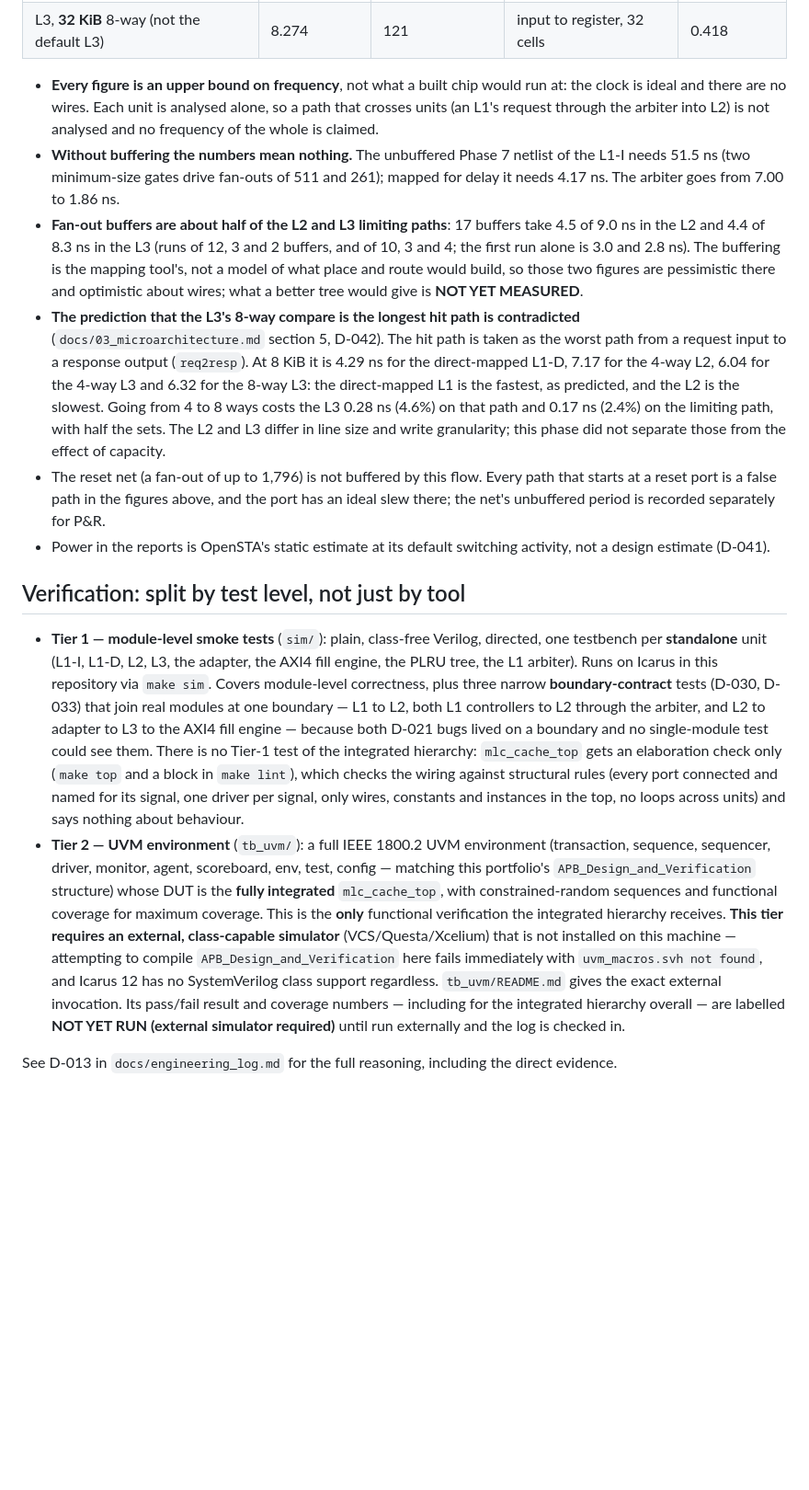
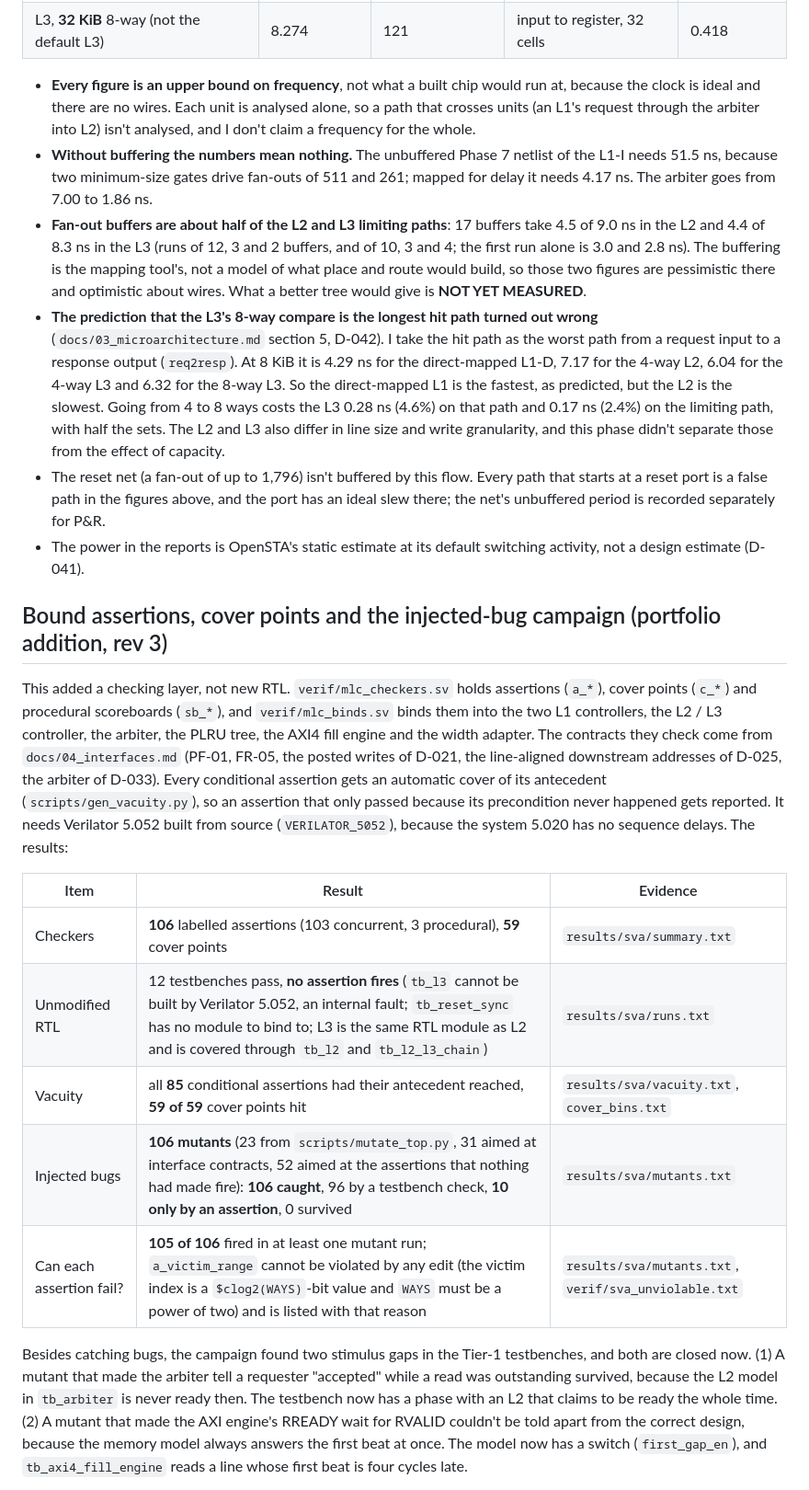
Before and after one commit to AbhijeetJ-512/mlc-cache-controller, a Markdown page: README.md, the part around one of its changes. Shown at 92% size. Drawn GitHub-style; blank space fills up the shorter version.

```diff
--- a/README.md
+++ b/README.md
@@ -192,44 +210,45 @@ clock with a 0.35 ns input delay and a 0.15 ns output delay (`constraints/mlc.sd
 | L2, 32 KiB 4-way | 9.028 | 111 | input to register, 34 cells | 0.416 |
 | L3, **32 KiB** 8-way (not the default L3) | 8.274 | 121 | input to register, 32 cells | 0.418 |
 
-- **Every figure is an upper bound on frequency**, not what a built chip would run at: the clock is ideal and there are no wires. Each unit is analysed
-  alone, so a path that crosses units (an L1's request through the arbiter into L2) is not analysed and no frequency of the whole is claimed.
-- **Without buffering the numbers mean nothing.** The unbuffered Phase 7 netlist of the L1-I needs 51.5 ns (two minimum-size gates drive fan-outs of 511 and 261); mapped for
-  delay it needs 4.17 ns. The arbiter goes from 7.00 to 1.86 ns.
-- **Fan-out buffers are about half of the L2 and L3 limiting paths**: 17 buffers take 4.5 of 9.0 ns in the L2 and 4.4 of 8.3 ns in the L3 (runs of
-  12, 3 and 2 buffers, and of 10, 3 and 4; the first run alone is 3.0 and 2.8 ns). The buffering is the mapping tool's, not a model of what place and route would build, so those two figures
-  are pessimistic there and optimistic about wires; what a better tree would give is **NOT YET MEASURED**.
-- **The prediction that the L3's 8-way compare is the longest hit path is contradicted** (`docs/03_microarchitecture.md` section 5, D-042). The hit path is taken as the worst path from a request
-  input to a response output (`req2resp`). At 8 KiB it is 4.29 ns for the direct-mapped L1-D, 7.17 for the 4-way L2, 6.04 for the 4-way L3 and
-  6.32 for the 8-way L3: the direct-mapped L1 is the fastest, as predicted, and the L2 is the slowest. Going from 4 to 8 ways costs the L3 0.28 ns
-  (4.6%) on that path and 0.17 ns (2.4%) on the limiting path, with half the sets. The L2 and L3
-  differ in line size and write granularity; this phase did not separate those from the effect of capacity.
-- The reset net (a fan-out of up to 1,796) is not buffered by this flow. Every path that starts at a reset port is a false path in the figures above, and the port has an ideal slew there; the net's
-  unbuffered period is recorded separately for P&R.
-- Power in the reports is OpenSTA's static estimate at its default switching activity, not a design estimate (D-041).
+- **Every figure is an upper bound on frequency**, not what a built chip would run at, because the clock is ideal and there are no
+  wires. Each unit is analysed alone, so a path that crosses units (an L1's request through the arbiter into L2) isn't analysed, and I
+  don't claim a frequency for the whole.
+- **Without buffering the numbers mean nothing.** The unbuffered Phase 7 netlist of the L1-I needs 51.5 ns, because two minimum-size
+  gates drive fan-outs of 511 and 261; mapped for delay it needs 4.17 ns. The arbiter goes from 7.00 to 1.86 ns.
+- **Fan-out buffers are about half of the L2 and L3 limiting paths**: 17 buffers take 4.5 of 9.0 ns in the L2 and 4.4 of 8.3 ns in the
+  L3 (runs of 12, 3 and 2 buffers, and of 10, 3 and 4; the first run alone is 3.0 and 2.8 ns). The buffering is the mapping tool's,
+  not a model of what place and route would build, so those two figures are pessimistic there and optimistic about wires. What a
+  better tree would give is **NOT YET MEASURED**.
+- **The prediction that the L3's 8-way compare is the longest hit path turned out wrong** (`docs/03_microarchitecture.md` section 5,
+  D-042). I take the hit path as the worst path from a request input to a response output (`req2resp`). At 8 KiB it is 4.29 ns for the
+  direct-mapped L1-D, 7.17 for the 4-way L2, 6.04 for the 4-way L3 and 6.32 for the 8-way L3. So the direct-mapped L1 is the fastest,
+  as predicted, but the L2 is the slowest. Going from 4 to 8 ways costs the L3 0.28 ns (4.6%) on that path and 0.17 ns (2.4%) on the
+  limiting path, with half the sets. The L2 and L3 also differ in line size and write granularity, and this phase didn't separate
+  those from the effect of capacity.
+- The reset net (a fan-out of up to 1,796) isn't buffered by this flow. Every path that starts at a reset port is a false path in the
+  figures above, and the port has an ideal slew there; the net's unbuffered period is recorded separately for P&R.
+- The power in the reports is OpenSTA's static estimate at its default switching activity, not a design estimate (D-041).
 
-## Verification: split by test level, not just by tool
+## Bound assertions, cover points and the injected-bug campaign (portfolio addition, rev 3)
 
-- **Tier 1 — module-level smoke tests** (`sim/`): plain, class-free Verilog, directed, one
-  testbench per **standalone** unit (L1-I, L1-D, L2, L3, the adapter, the AXI4 fill engine, the PLRU
-  tree, the L1 arbiter). Runs on Icarus in this repository via `make sim`. Covers module-level
-  correctness, plus three narrow **boundary-contract** tests (D-030, D-033) that join real modules at
-  one boundary — L1 to L2, both L1 controllers to L2 through the arbiter, and L2 to adapter to L3 to
-  the AXI4 fill engine — because both D-021 bugs lived on a boundary and no single-module test could
-  see them. There is no Tier-1 test of the integrated hierarchy: `mlc_cache_top` gets an elaboration
-  check only (`make top` and a block in `make lint`), which checks the wiring against structural rules
-  (every port connected and named for its signal, one driver per signal, only wires, constants and instances in the top,
-  no loops across units) and says nothing about behaviour.
-- **Tier 2 — UVM environment** (`tb_uvm/`): a full IEEE 1800.2 UVM environment (transaction,
-  sequence, sequencer, driver, monitor, agent, scoreboard, env, test, config — matching this
-  portfolio's `APB_Design_and_Verification` structure) whose DUT is the **fully integrated**
-  `mlc_cache_top`, with constrained-random sequences and functional coverage for maximum
-  coverage. This is the **only** functional verification the integrated hierarchy receives.
-  **This tier requires an external, class-capable simulator** (VCS/Questa/Xcelium) that is not
-  installed on this machine — attempting to compile `APB_Design_and_Verification` here fails
-  immediately with `uvm_macros.svh not found`, and Icarus 12 has no SystemVerilog class support
-  regardless. `tb_uvm/README.md` gives the exact external invocation. Its pass/fail result and
-  coverage numbers — including for the integrated hierarchy overall — are labelled
-  **NOT YET RUN (external simulator required)** until run externally and the log is checked in.
+This added a checking layer, not new RTL. `verif/mlc_checkers.sv` holds assertions (`a_*`), cover points (`c_*`) and procedural
+scoreboards (`sb_*`), and `verif/mlc_binds.sv` binds them into the two L1 controllers, the L2 / L3 controller, the arbiter, the PLRU
+tree, the AXI4 fill engine and the width adapter. The contracts they check come from `docs/04_interfaces.md` (PF-01, FR-05, the posted
+writes of D-021, the line-aligned downstream addresses of D-025, the arbiter of D-033). Every conditional assertion gets an automatic
+cover of its antecedent (`scripts/gen_vacuity.py`), so an assertion that only passed because its precondition never happened gets
+reported. It needs Verilator 5.052 built from source (`VERILATOR_5052`), because the system 5.020 has no sequence delays. The results:
 
-See D-013 in `docs/engineering_log.md` for the full reasoning, including the direct evidence.
+| Item | Result | Evidence |
+|---|---|---|
+| Checkers | **106** labelled assertions (103 concurrent, 3 procedural), **59** cover points | `results/sva/summary.txt` |
+| Unmodified RTL | 12 testbenches pass, **no assertion fires** (`tb_l3` cannot be built by Verilator 5.052, an internal fault; `tb_reset_sync` has no module to bind to; L3 is the same RTL module as L2 and is covered through `tb_l2` and `tb_l2_l3_chain`) | `results/sva/runs.txt` |
+| Vacuity | all **85** conditional assertions had their antecedent reached, **59 of 59** cover points hit | `results/sva/vacuity.txt`, `cover_bins.txt` |
+| Injected bugs | **106 mutants** (23 from `scripts/mutate_top.py`, 31 aimed at interface contracts, 52 aimed at the assertions that nothing had made fire): **106 caught**, 96 by a testbench check, **10 only by an assertion**, 0 survived | `results/sva/mutants.txt` |
+| Can each assertion fail? | **105 of 106** fired in at least one mutant run; `a_victim_range` cannot be violated by any edit (the victim index is a `$clog2(WAYS)`-bit value and `WAYS` must be a power of two) and is listed with that reason | `results/sva/mutants.txt`, `verif/sva_unviolable.txt` |
+
+Besides catching bugs, the campaign found two stimulus gaps in the Tier-1 testbenches, and both are closed now. (1) A mutant that made
+the arbiter tell a requester "accepted" while a read was outstanding survived, because the L2 model in `tb_arbiter` is never ready
+then. The testbench now has a phase with an L2 that claims to be ready the whole time. (2) A mutant that made the AXI engine's RREADY
+wait for RVALID couldn't be told apart from the correct design, because the memory model always answers the first beat at once. The
+model now has a switch (`first_gap_en`), and `tb_axi4_fill_engine` reads a line whose first beat is four cycles late.
+
```
Also changed, not shown: other parts of README.md (+134 -87 lines).
